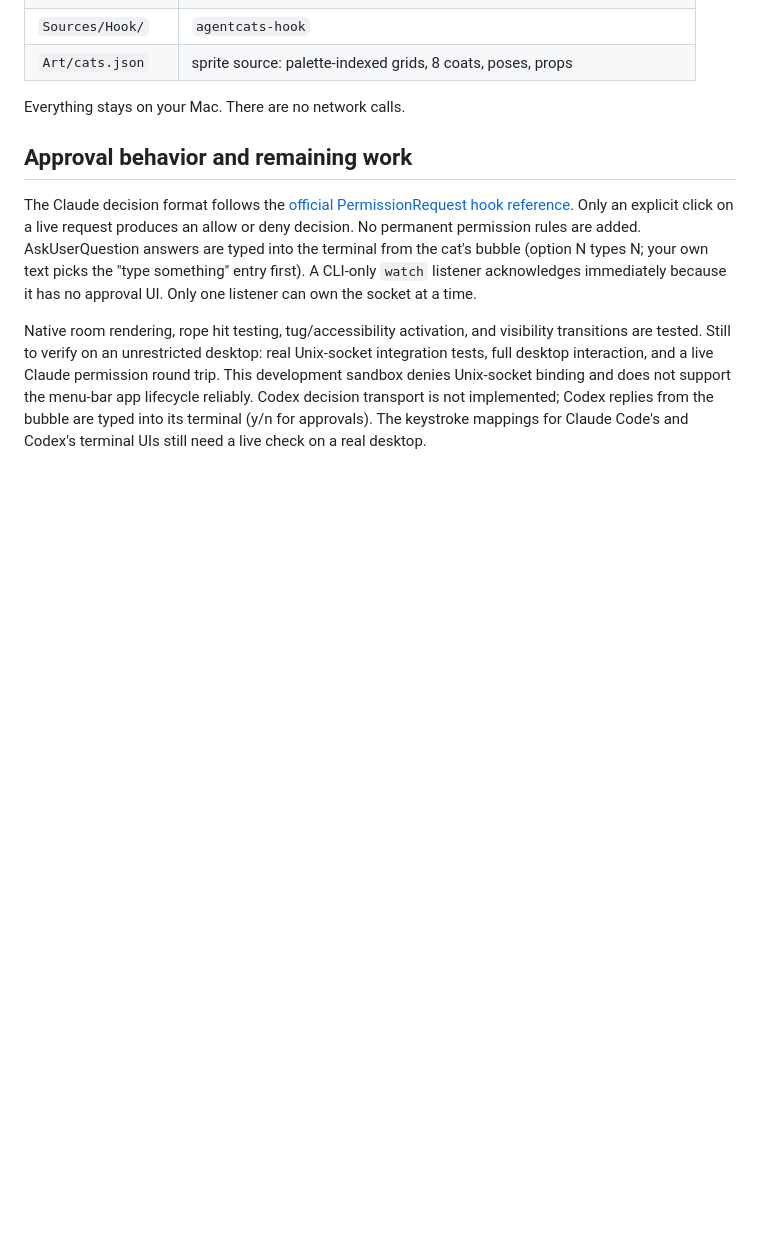
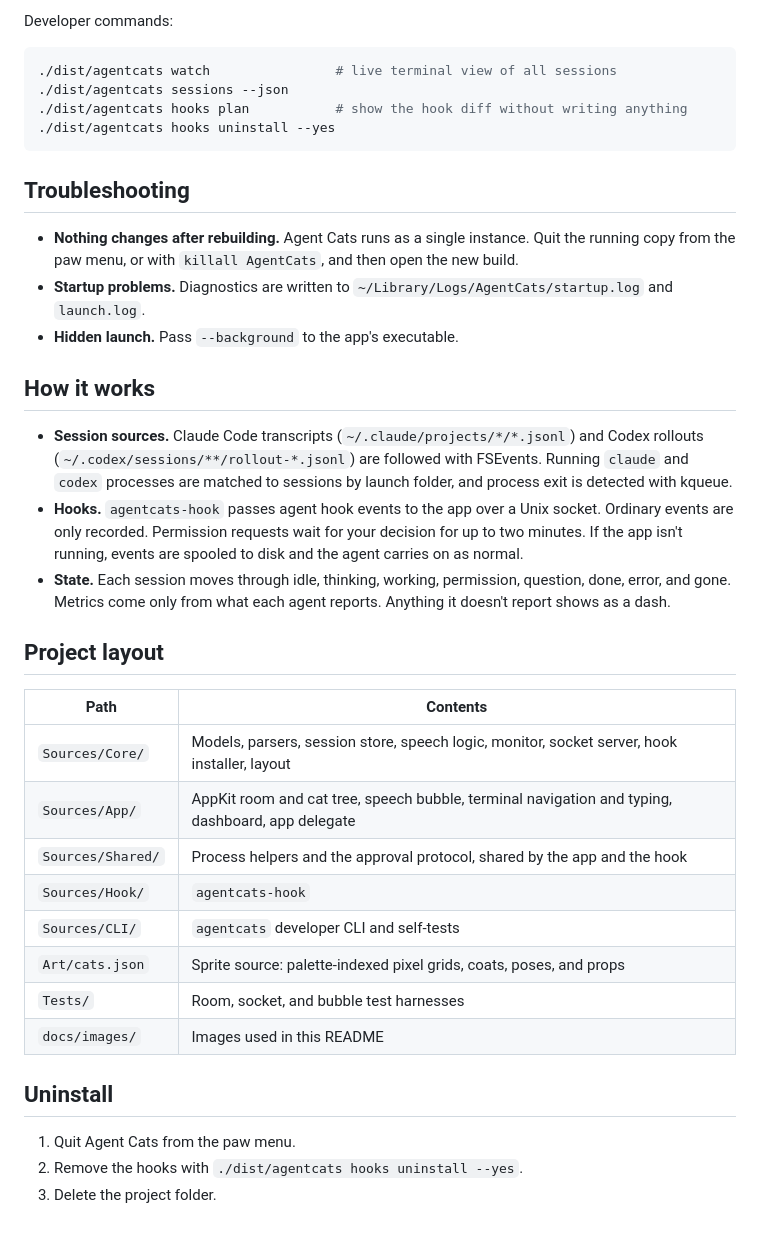
Before and after one commit to jahaanb7/agent-cats, a Markdown page: README.md, the part around one of its changes. Rendered like a GitHub page; blank space fills up the shorter version.

````diff
--- a/README.md
+++ b/README.md
@@ -63,10 +89,39 @@ Hooks are only written with `./dist/agentcats hooks install --yes`, and `hooks u
+Developer commands:
+
+```sh
+./dist/agentcats watch                # live terminal view of all sessions
+./dist/agentcats sessions --json
+./dist/agentcats hooks plan           # show the hook diff without writing anything
+./dist/agentcats hooks uninstall --yes
+```
+
+## Troubleshooting
+
+- **Nothing changes after rebuilding.** Agent Cats runs as a single instance. Quit the running copy from the paw menu, or with `killall AgentCats`, and then open the new build.
+- **Startup problems.** Diagnostics are written to `~/Library/Logs/AgentCats/startup.log` and `launch.log`.
+- **Hidden launch.** Pass `--background` to the app's executable.
+
+## How it works
+
+- **Session sources.** Claude Code transcripts (`~/.claude/projects/*/*.jsonl`) and Codex rollouts (`~/.codex/sessions/**/rollout-*.jsonl`) are followed with FSEvents. Running `claude` and `codex` processes are matched to sessions by launch folder, and process exit is detected with kqueue.
+- **Hooks.** `agentcats-hook` passes agent hook events to the app over a Unix socket. Ordinary events are only recorded. Permission requests wait for your decision for up to two minutes. If the app isn't running, events are spooled to disk and the agent carries on as normal.
+- **State.** Each session moves through idle, thinking, working, permission, question, done, error, and gone. Metrics come only from what each agent reports. Anything it doesn't report shows as a dash.
+
+## Project layout
+
+| Path | Contents |
+|---|---|
+| `Sources/Core/` | Models, parsers, session store, speech logic, monitor, socket server, hook installer, layout |
+| `Sources/App/` | AppKit room and cat tree, speech bubble, terminal navigation and typing, dashboard, app delegate |
+| `Sources/Shared/` | Process helpers and the approval protocol, shared by the app and the hook |
 | `Sources/Hook/` | `agentcats-hook` |
-| `Art/cats.json` | sprite source: palette-indexed grids, 8 coats, poses, props |
+| `Sources/CLI/` | `agentcats` developer CLI and self-tests |
+| `Art/cats.json` | Sprite source: palette-indexed pixel grids, coats, poses, and props |
+| `Tests/` | Room, socket, and bubble test harnesses |
+| `docs/images/` | Images used in this README |
 
-Everything stays on your Mac. There are no network calls.
+## Uninstall
 
-## Approval behavior and remaining work
-
-The Claude decision format follows the [official PermissionRequest hook reference](https://code.claude.com/docs/en/hooks#permissionrequest-decision-control). Only an explicit click on a live request produces an allow or deny decision. No permanent permission rules are added. AskUserQuestion answers are typed into the terminal from the cat's bubble (option N types N; your own text picks the "type something" entry first). A CLI-only `watch` listener acknowledges immediately because it has no approval UI. Only one listener can own the socket at a time.
-
-Native room rendering, rope hit testing, tug/accessibility activation, and visibility transitions are tested. Still to verify on an unrestricted desktop: real Unix-socket integration tests, full desktop interaction, and a live Claude permission round trip. This development sandbox denies Unix-socket binding and does not support the menu-bar app lifecycle reliably. Codex decision transport is not implemented; Codex replies from the bubble are typed into its terminal (y/n for approvals). The keystroke mappings for Claude Code's and Codex's terminal UIs still need a live check on a real desktop.
+1. Quit Agent Cats from the paw menu.
+2. Remove the hooks with `./dist/agentcats hooks uninstall --yes`.
+3. Delete the project folder.
````
Also changed, not shown: other parts of README.md (+70 -44 lines), docs/images/bubbles.png (added), docs/images/room.png (added).
